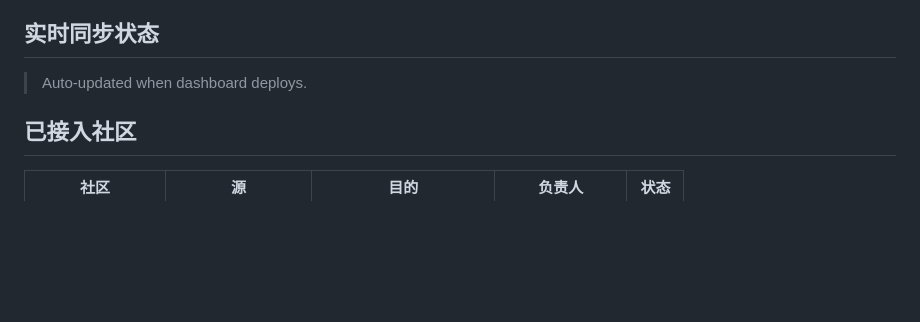
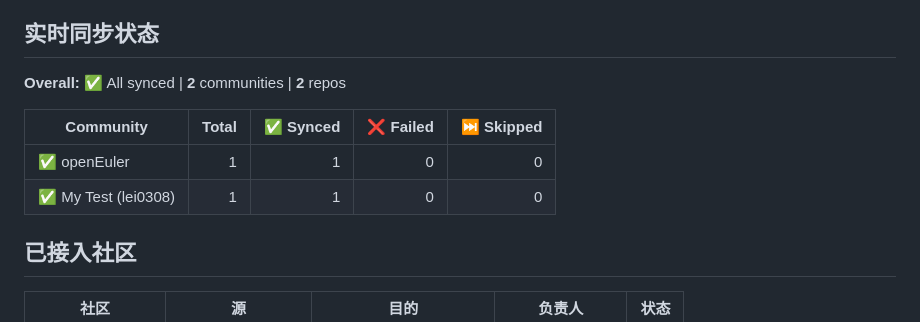
Before and after one commit to huanglei0308/community-mirror, a Markdown page: README.md, the part around the change. GitHub-like rendering; blank space fills up the shorter version.

Commit message:
Auto-update community table from orgs.json [skip ci]

```diff
--- a/README.md
+++ b/README.md
@@ -16,7 +16,13 @@
 ## 实时同步状态
 
 <!-- STATUS_TABLE_START -->
-> Auto-updated when dashboard deploys.
+**Overall:** ✅ All synced | **2** communities | **2** repos
+
+| Community | Total | ✅ Synced | ❌ Failed | ⏭️ Skipped |
+|-----------|------:|----------:|----------:|-----------:|
+| ✅ openEuler | 1 | 1 | 0 | 0 |
+| ✅ My Test (lei0308) | 1 | 1 | 0 | 0 |
+
 <!-- STATUS_TABLE_END -->
 
 ## 已接入社区
```
